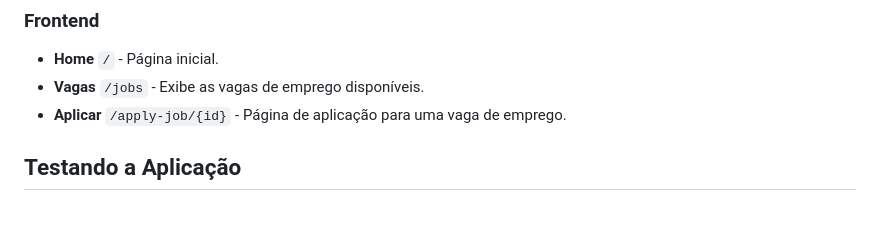
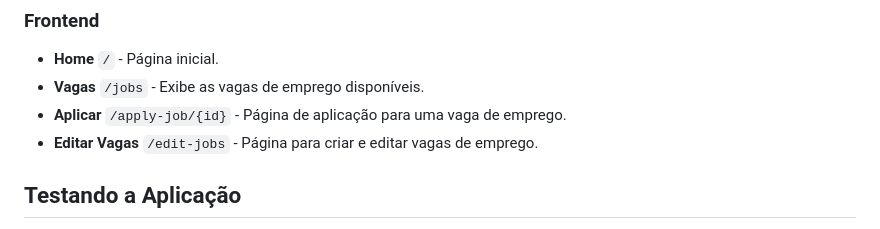
Before and after one commit to Poliih/recruitment, a Markdown page: README.md, the part around the change. GitHub-like rendering.

```diff
--- a/README.md
+++ b/README.md
@@ -91,6 +91,7 @@ Representa a aplicação de um candidato para uma vaga.
 - **Home** `/` - Página inicial.
 - **Vagas** `/jobs` - Exibe as vagas de emprego disponíveis.
 - **Aplicar** `/apply-job/{id}` - Página de aplicação para uma vaga de emprego.
+- **Editar Vagas** `/edit-jobs` - Página para criar e editar vagas de emprego.
 
 ## Testando a Aplicação
 
```
